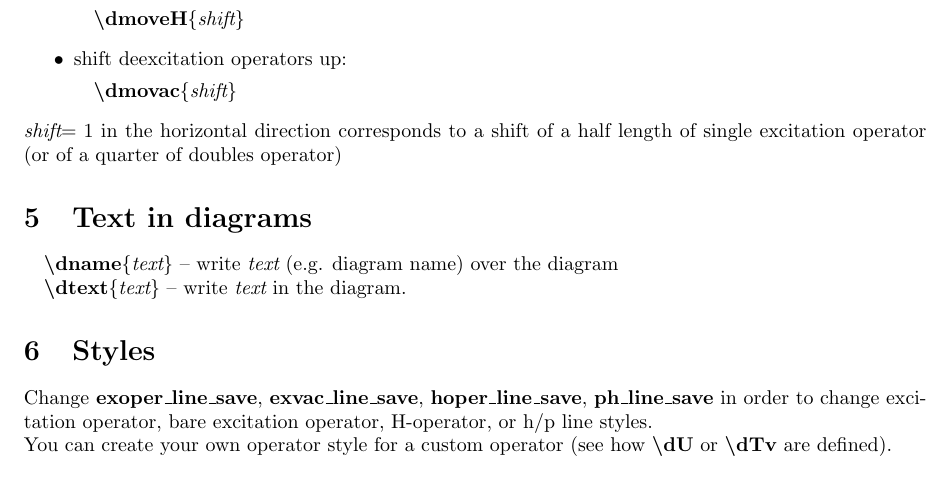
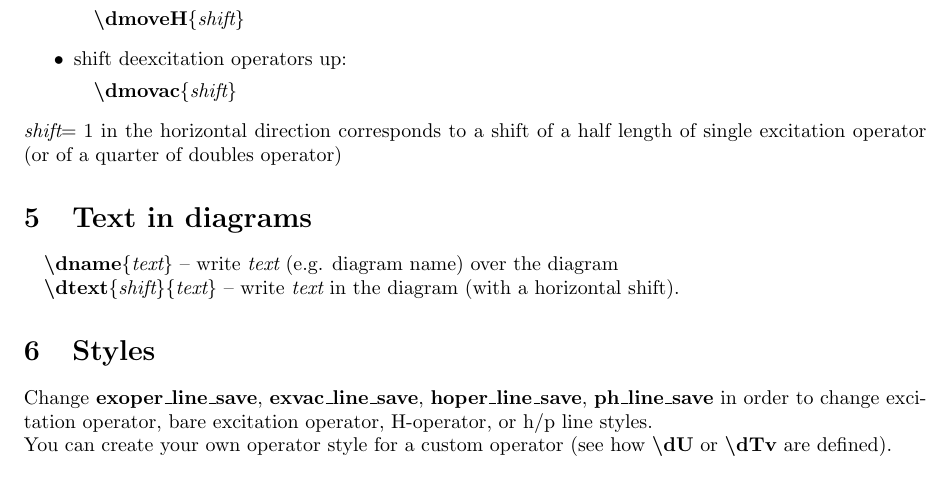
Before and after one commit to fkfest/ccdiag, a LaTeX document (manual.tex): part of page 5 of 7, cut so that both start at the same text. Compiled offline with pdfLaTeX; a LaTeX package or settings file that is missing is left out.

Commit message:
bug fix in the manual...

```diff
--- a/manual.tex
+++ b/manual.tex
@@ -429,7 +429,7 @@ There are four shift-commands available:
 
 \myind{\bf \textbackslash dname}\{{\it text}\} -- write {\it text} (e.g. diagram name) over the diagram
 
-\myind{\bf \textbackslash dtext}\{{\it text}\} -- write {\it text} in the diagram.
+\myind{\bf \textbackslash dtext}\{{\it shift}\}\{{\it text}\} -- write {\it text} in the diagram (with a horizontal shift).
 
 \section{Styles}\label{sec:Styles}
 
```
Also changed, not shown: ccdiag.tex (+1 -1 lines).
